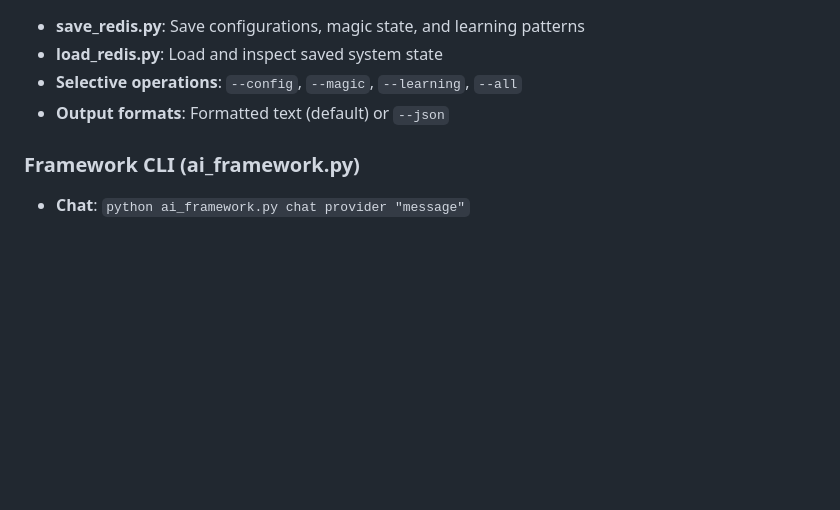
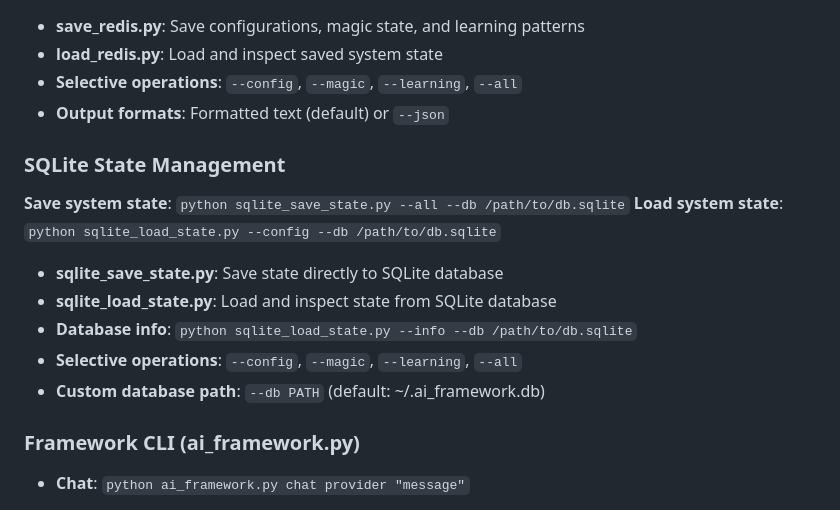
Before and after one commit to zejzl/zejzlAI, a Markdown page: AGENTS.md, the part around the change. Drawn GitHub-style; blank space fills up the shorter version.

Commit message:
docs: Add SQLite state management documentation to AGENTS.md
- Document sqlite_save_state.py and sqlite_load_state.py scripts
- Include usage examples for all SQLite state management operations
- Add database path options and info command
- Expand state management section with both Redis and SQLite options

```diff
--- a/AGENTS.md
+++ b/AGENTS.md
@@ -437,6 +437,15 @@ ZEJZL.NET uses **TOON (Token-Oriented Object Notation)** for agent communication
 - **Selective operations**: `--config`, `--magic`, `--learning`, `--all`
 - **Output formats**: Formatted text (default) or `--json`
 
+### SQLite State Management
+**Save system state**: `python sqlite_save_state.py --all --db /path/to/db.sqlite`
+**Load system state**: `python sqlite_load_state.py --config --db /path/to/db.sqlite`
+- **sqlite_save_state.py**: Save state directly to SQLite database
+- **sqlite_load_state.py**: Load and inspect state from SQLite database
+- **Database info**: `python sqlite_load_state.py --info --db /path/to/db.sqlite`
+- **Selective operations**: `--config`, `--magic`, `--learning`, `--all`
+- **Custom database path**: `--db PATH` (default: ~/.ai_framework.db)
+
 ### Framework CLI (ai_framework.py)
 - **Chat**: `python ai_framework.py chat provider "message"`
 - **Interactive**: `python ai_framework.py interactive provider`
```
